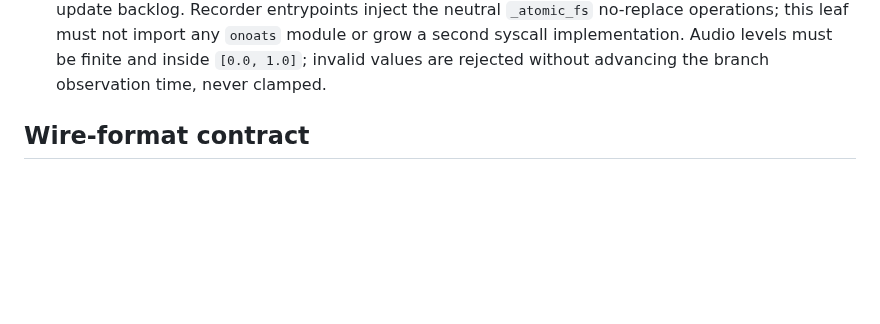
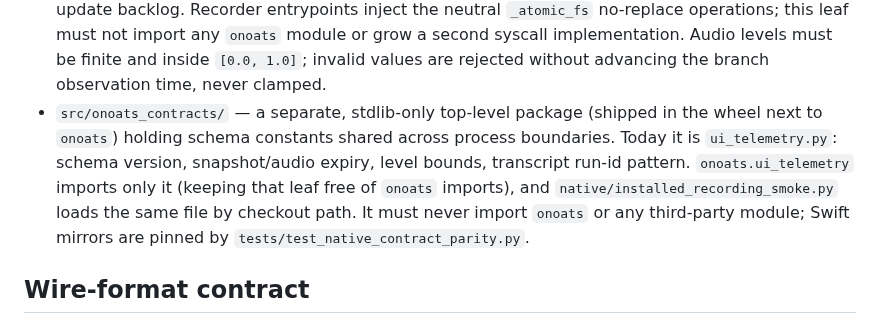
Before and after one commit to vr000m/onoats-bot, a Markdown page: AGENTS.md, the part around the change. Rendered like a GitHub page; blank space fills up the shorter version.

Commit message:
docs: describe the onoats_contracts leaf package

```diff
--- a/AGENTS.md
+++ b/AGENTS.md
@@ -597,6 +597,14 @@ its scope; this list is a pointer, not the contract itself.
   any `onoats` module or grow a second syscall implementation.
   Audio levels must be finite and inside `[0.0, 1.0]`; invalid values are rejected
   without advancing the branch observation time, never clamped.
+- `src/onoats_contracts/` — a separate, stdlib-only top-level package (shipped
+  in the wheel next to `onoats`) holding schema constants shared across process
+  boundaries. Today it is `ui_telemetry.py`: schema version, snapshot/audio
+  expiry, level bounds, transcript run-id pattern. `onoats.ui_telemetry` imports
+  only it (keeping that leaf free of `onoats` imports), and
+  `native/installed_recording_smoke.py` loads the same file by checkout path.
+  It must never import `onoats` or any third-party module; Swift mirrors are
+  pinned by `tests/test_native_contract_parity.py`.
 
 ## Wire-format contract
 
```
